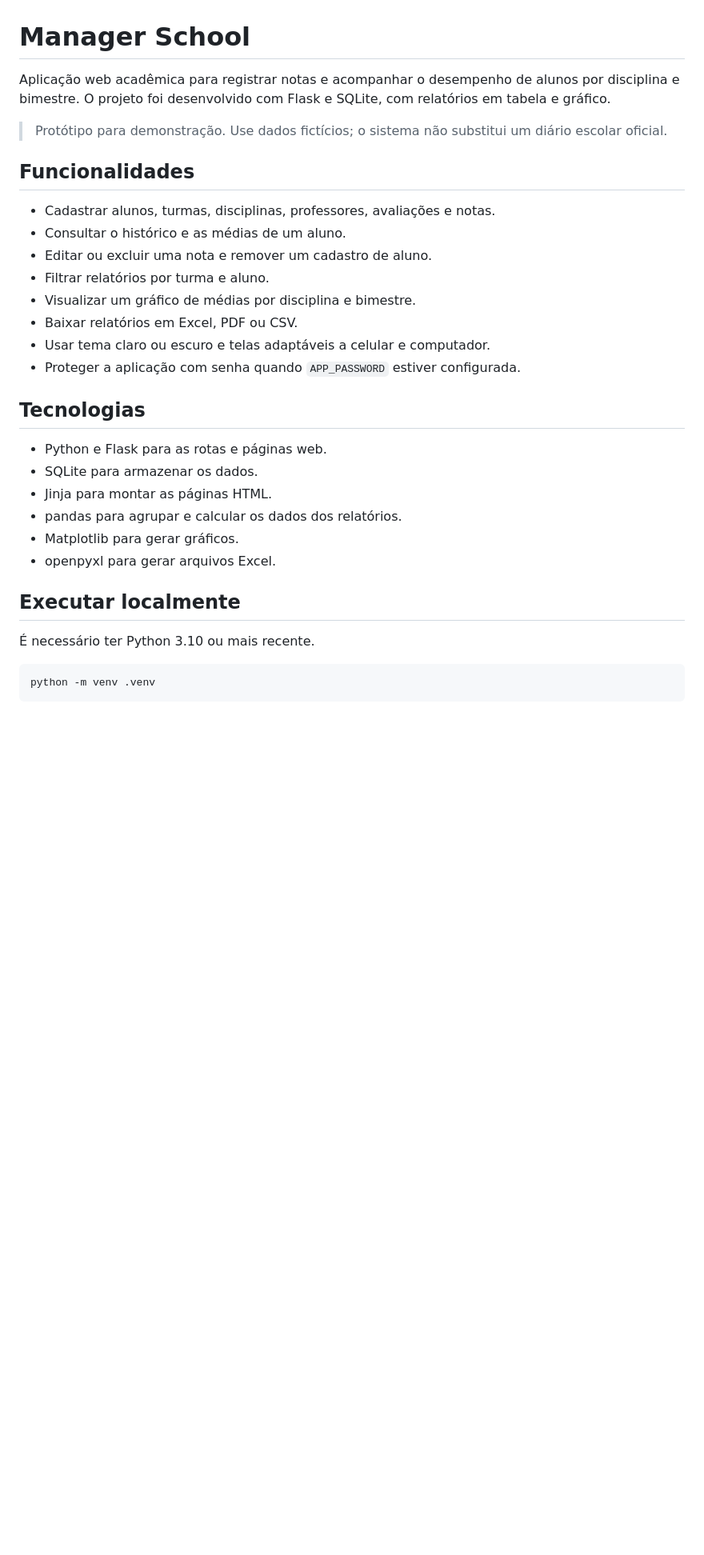
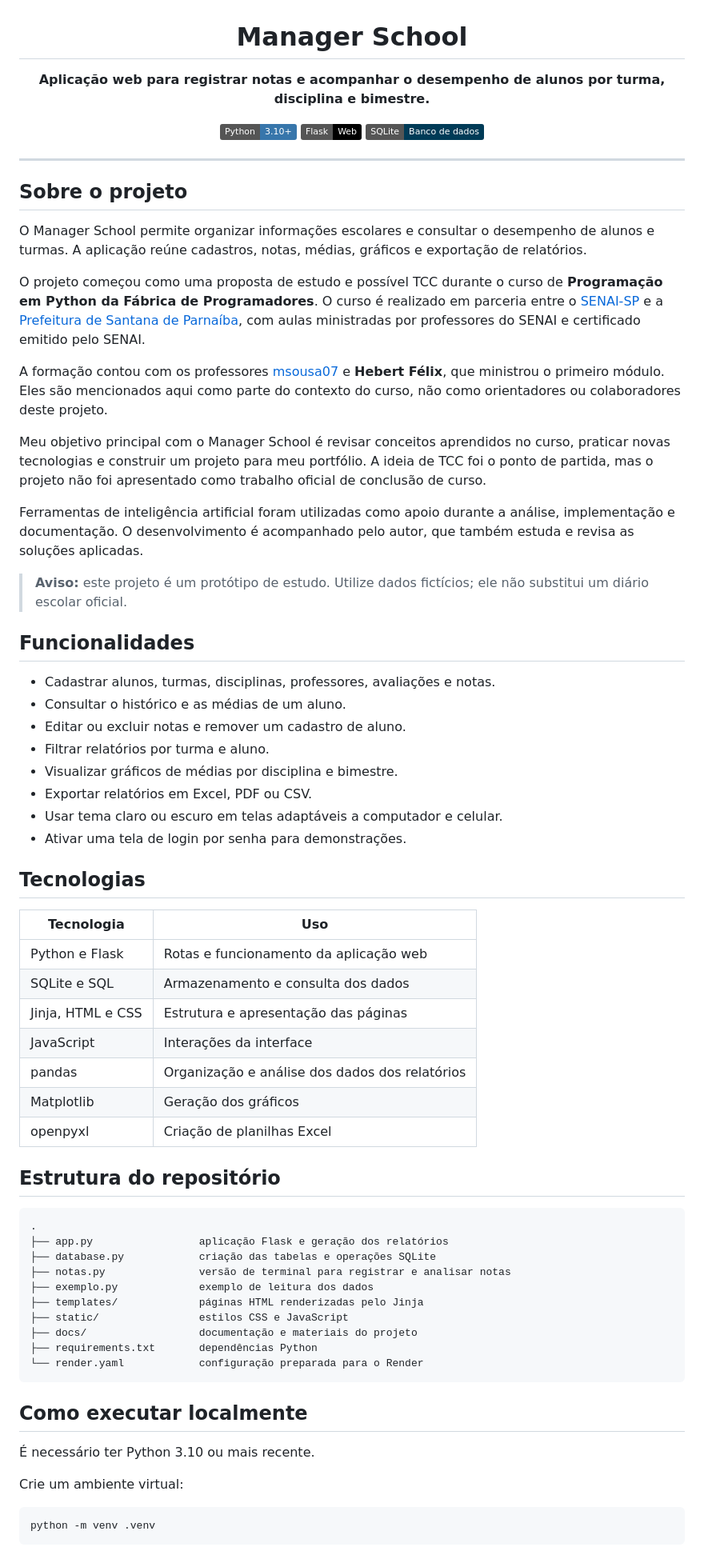
Before and after one commit to GalvaoLabs/manager-school, a Markdown page: README.md, the part around one of its changes. Shown at 80% size. Rendered like a GitHub page; badges without logos; blank space fills up the shorter version.

Commit message:
Atualizar README com contexto do curso e projeto

````diff
--- a/README.md
+++ b/README.md
@@ -1,32 +3,72 @@
 # Manager School
 
-Aplicação web acadêmica para registrar notas e acompanhar o desempenho de alunos por disciplina e bimestre. O projeto foi desenvolvido com Flask e SQLite, com relatórios em tabela e gráfico.
+**Aplicação web para registrar notas e acompanhar o desempenho de alunos por turma, disciplina e bimestre.**
 
-> Protótipo para demonstração. Use dados fictícios; o sistema não substitui um diário escolar oficial.
+[![Python](https://img.shields.io/badge/Python-3.10%2B-3776AB?logo=python&logoColor=white)](https://www.python.org/)
+[![Flask](https://img.shields.io/badge/Flask-Web-000000?logo=flask&logoColor=white)](https://flask.palletsprojects.com/)
+[![SQLite](https://img.shields.io/badge/SQLite-Banco_de_dados-003B57?logo=sqlite&logoColor=white)](https://www.sqlite.org/)
+
+</div>
+
+---
+
+## Sobre o projeto
+
+O Manager School permite organizar informações escolares e consultar o desempenho de alunos e turmas. A aplicação reúne cadastros, notas, médias, gráficos e exportação de relatórios.
+
+O projeto começou como uma proposta de estudo e possível TCC durante o curso de **Programação em Python da Fábrica de Programadores**. O curso é realizado em parceria entre o [SENAI-SP](https://www.sp.senai.br/) e a [Prefeitura de Santana de Parnaíba](https://prefeitura.santanadeparnaiba.sp.gov.br/), com aulas ministradas por professores do SENAI e certificado emitido pelo SENAI.
+
+A formação contou com os professores [msousa07](https://github.com/msousa07) e **Hebert Félix**, que ministrou o primeiro módulo. Eles são mencionados aqui como parte do contexto do curso, não como orientadores ou colaboradores deste projeto.
+
+Meu objetivo principal com o Manager School é revisar conceitos aprendidos no curso, praticar novas tecnologias e construir um projeto para meu portfólio. A ideia de TCC foi o ponto de partida, mas o projeto não foi apresentado como trabalho oficial de conclusão de curso.
+
+Ferramentas de inteligência artificial foram utilizadas como apoio durante a análise, implementação e documentação. O desenvolvimento é acompanhado pelo autor, que também estuda e revisa as soluções aplicadas.
+
+> **Aviso:** este projeto é um protótipo de estudo. Utilize dados fictícios; ele não substitui um diário escolar oficial.
 
 ## Funcionalidades
 
 - Cadastrar alunos, turmas, disciplinas, professores, avaliações e notas.
 - Consultar o histórico e as médias de um aluno.
-- Editar ou excluir uma nota e remover um cadastro de aluno.
+- Editar ou excluir notas e remover um cadastro de aluno.
 - Filtrar relatórios por turma e aluno.
-- Visualizar um gráfico de médias por disciplina e bimestre.
-- Baixar relatórios em Excel, PDF ou CSV.
-- Usar tema claro ou escuro e telas adaptáveis a celular e computador.
-- Proteger a aplicação com senha quando `APP_PASSWORD` estiver configurada.
+- Visualizar gráficos de médias por disciplina e bimestre.
+- Exportar relatórios em Excel, PDF ou CSV.
+- Usar tema claro ou escuro em telas adaptáveis a computador e celular.
+- Ativar uma tela de login por senha para demonstrações.
 
 ## Tecnologias
 
-- Python e Flask para as rotas e páginas web.
-- SQLite para armazenar os dados.
-- Jinja para montar as páginas HTML.
-- pandas para agrupar e calcular os dados dos relatórios.
-- Matplotlib para gerar gráficos.
-- openpyxl para gerar arquivos Excel.
+| Tecnologia | Uso |
+|---|---|
+| Python e Flask | Rotas e funcionamento da aplicação web |
+| SQLite e SQL | Armazenamento e consulta dos dados |
+| Jinja, HTML e CSS | Estrutura e apresentação das páginas |
+| JavaScript | Interações da interface |
+| pandas | Organização e análise dos dados dos relatórios |
+| Matplotlib | Geração dos gráficos |
+| openpyxl | Criação de planilhas Excel |
 
-## Executar localmente
+## Estrutura do repositório
+
+```text
+.
+├── app.py                 aplicação Flask e geração dos relatórios
+├── database.py            criação das tabelas e operações SQLite
+├── notas.py               versão de terminal para registrar e analisar notas
+├── exemplo.py             exemplo de leitura dos dados
+├── templates/             páginas HTML renderizadas pelo Jinja
+├── static/                estilos CSS e JavaScript
+├── docs/                  documentação e materiais do projeto
+├── requirements.txt       dependências Python
+└── render.yaml            configuração preparada para o Render
+```
+
+## Como executar localmente
 
 É necessário ter Python 3.10 ou mais recente.
+
+Crie um ambiente virtual:
 
 ```bash
 python -m venv .venv
````
Also changed, not shown: other parts of README.md (+19 -41 lines).
